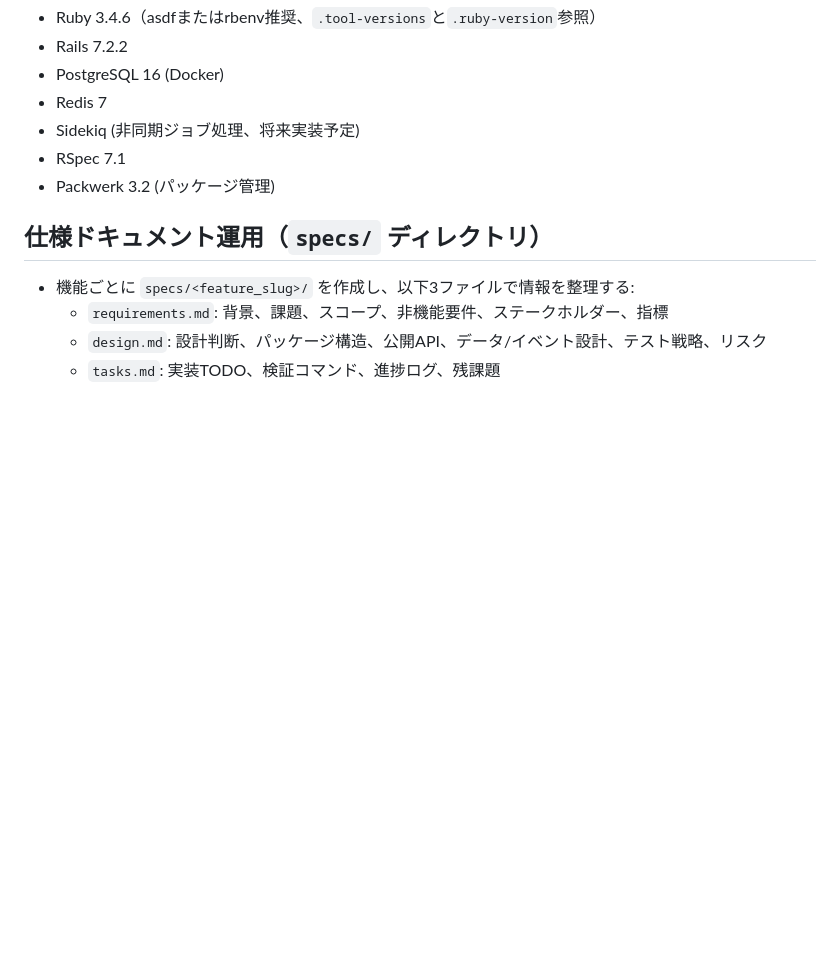
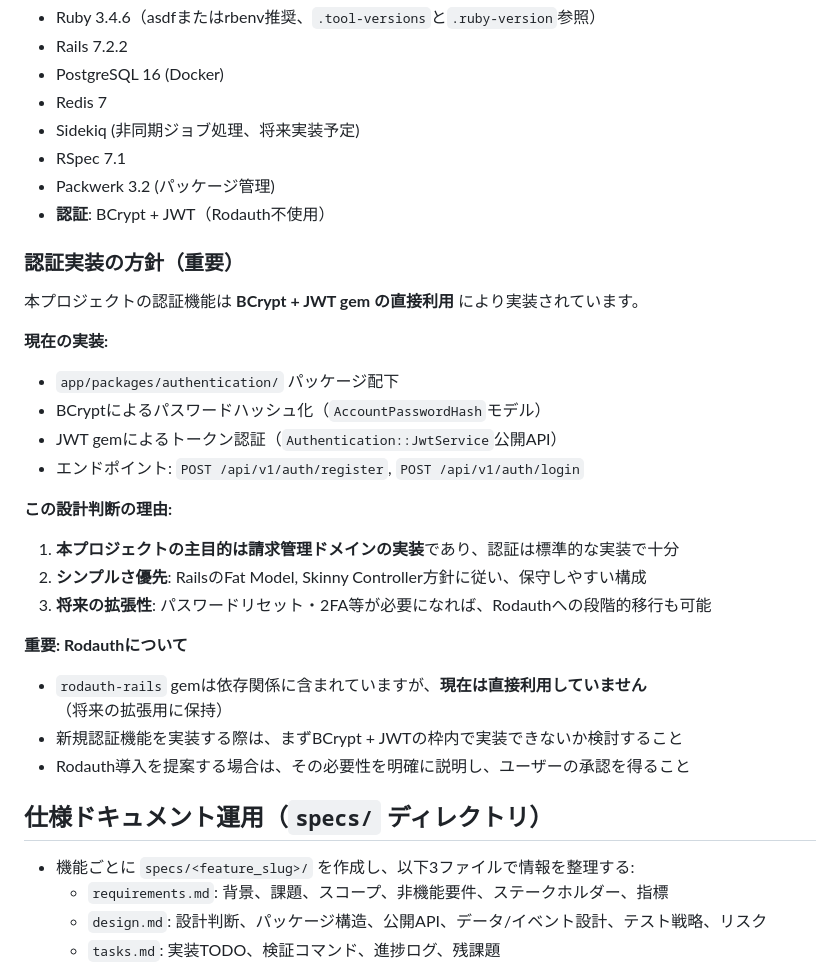
Before and after one commit to gitkado/super-shiharai-kun-rb, a Markdown page: .claude/CLAUDE.md, the part around the change. Rendered like a GitHub page; blank space fills up the shorter version.

```diff
--- a/.claude/CLAUDE.md
+++ b/.claude/CLAUDE.md
@@ -15,6 +15,27 @@ Ruby on Rails 7.2で構築した企業向け支払い管理システムのREST A
 - Sidekiq (非同期ジョブ処理、将来実装予定)
 - RSpec 7.1
 - Packwerk 3.2 (パッケージ管理)
+- **認証**: BCrypt + JWT（Rodauth不使用）
+
+### 認証実装の方針（重要）
+
+本プロジェクトの認証機能は **BCrypt + JWT gem の直接利用** により実装されています。
+
+**現在の実装:**
+- `app/packages/authentication/` パッケージ配下
+- BCryptによるパスワードハッシュ化（`AccountPasswordHash`モデル）
+- JWT gemによるトークン認証（`Authentication::JwtService`公開API）
+- エンドポイント: `POST /api/v1/auth/register`, `POST /api/v1/auth/login`
+
+**この設計判断の理由:**
+1. **本プロジェクトの主目的は請求管理ドメインの実装**であり、認証は標準的な実装で十分
+2. **シンプルさ優先**: RailsのFat Model, Skinny Controller方針に従い、保守しやすい構成
+3. **将来の拡張性**: パスワードリセット・2FA等が必要になれば、Rodauthへの段階的移行も可能
+
+**重要: Rodauthについて**
+- `rodauth-rails` gemは依存関係に含まれていますが、**現在は直接利用していません**（将来の拡張用に保持）
+- 新規認証機能を実装する際は、まずBCrypt + JWTの枠内で実装できないか検討すること
+- Rodauth導入を提案する場合は、その必要性を明確に説明し、ユーザーの承認を得ること
 
 ## 仕様ドキュメント運用（`specs/` ディレクトリ）
 
```
Also changed, not shown: README.md (+23 -0 lines).
